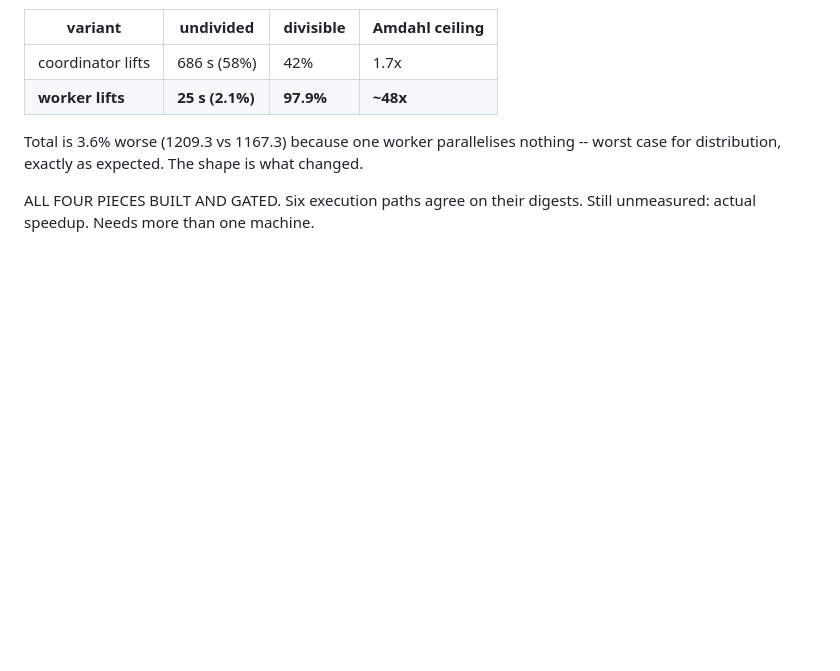
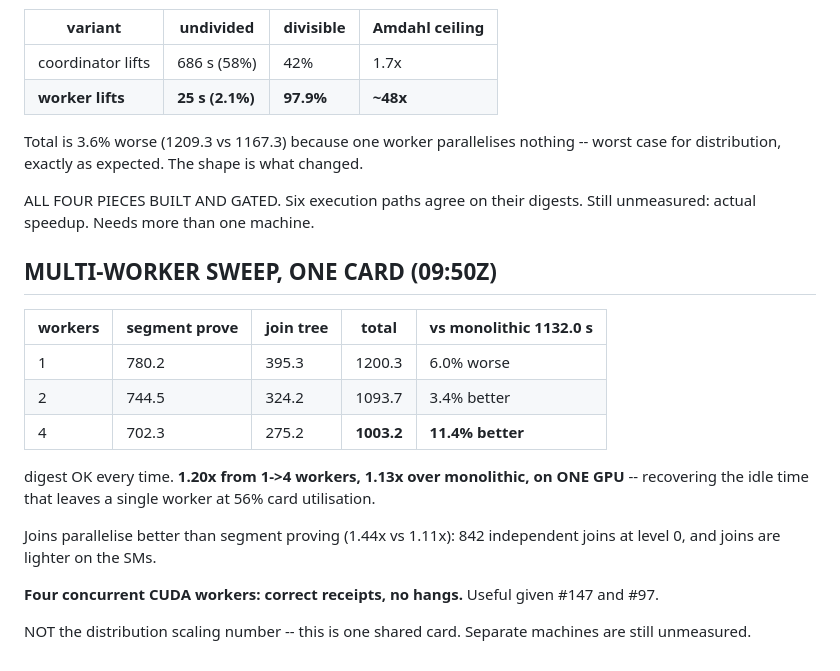
Before and after one commit to bitcoin-ghost/hazync, a Markdown page: docs/SEGDIST_TASKS.md, the part around the change. Drawn GitHub-style; blank space fills up the shorter version.

Commit message:
Multi-worker sweep on one card: 1.20x, correct under 4-way concurrency
    workers  segment prove  join tree   total    vs monolithic 1132.0 s
       1        780.2 s      395.3 s   1200.3 s     6.0% worse
       2        744.5 s      324.2 s   1093.7 s     3.4% better
       4        702.3 s      275.2 s   1003.2 s    11.4% better

Digest correct at every configuration. Modest and real: one worker
leaves the card at 56% utilisation and independent processes recover
what it idles through -- the same preflight gap the pipelining patch
was written for, obtained by running more processes rather than
restructuring the prover.

Joins parallelise better than segment proving, 1.44x against 1.11x at
four workers: level 0 holds 842 independent joins and a join is lighter
on the SMs.

Four concurrent CUDA workers produced correct receipts and did not
hang, which given #147 and #97 is worth recording by itself. It also
means the caution in the join-tree patch about CUDA thread-safety can
be revisited with evidence, though separate processes stay the safer
shape than threads in one.

This is not the distribution scaling number. It is what a single shared
card gives; separate machines have no SM contention and remain
unmeasured.

```diff
--- a/docs/SEGDIST_TASKS.md
+++ b/docs/SEGDIST_TASKS.md
@@ -193,3 +193,22 @@ for distribution, exactly as expected. The shape is what changed.
 
 ALL FOUR PIECES BUILT AND GATED. Six execution paths agree on their digests.
 Still unmeasured: actual speedup. Needs more than one machine.
+
+## MULTI-WORKER SWEEP, ONE CARD (09:50Z)
+
+| workers | segment prove | join tree | total | vs monolithic 1132.0 s |
+|---|---|---|---|---|
+| 1 | 780.2 | 395.3 | 1200.3 | 6.0% worse |
+| 2 | 744.5 | 324.2 | 1093.7 | 3.4% better |
+| 4 | 702.3 | 275.2 | **1003.2** | **11.4% better** |
+
+digest OK every time. **1.20x from 1->4 workers, 1.13x over monolithic, on ONE GPU** --
+recovering the idle time that leaves a single worker at 56% card utilisation.
+
+Joins parallelise better than segment proving (1.44x vs 1.11x): 842 independent joins at
+level 0, and joins are lighter on the SMs.
+
+**Four concurrent CUDA workers: correct receipts, no hangs.** Useful given #147 and #97.
+
+NOT the distribution scaling number -- this is one shared card. Separate machines are still
+unmeasured.
```
